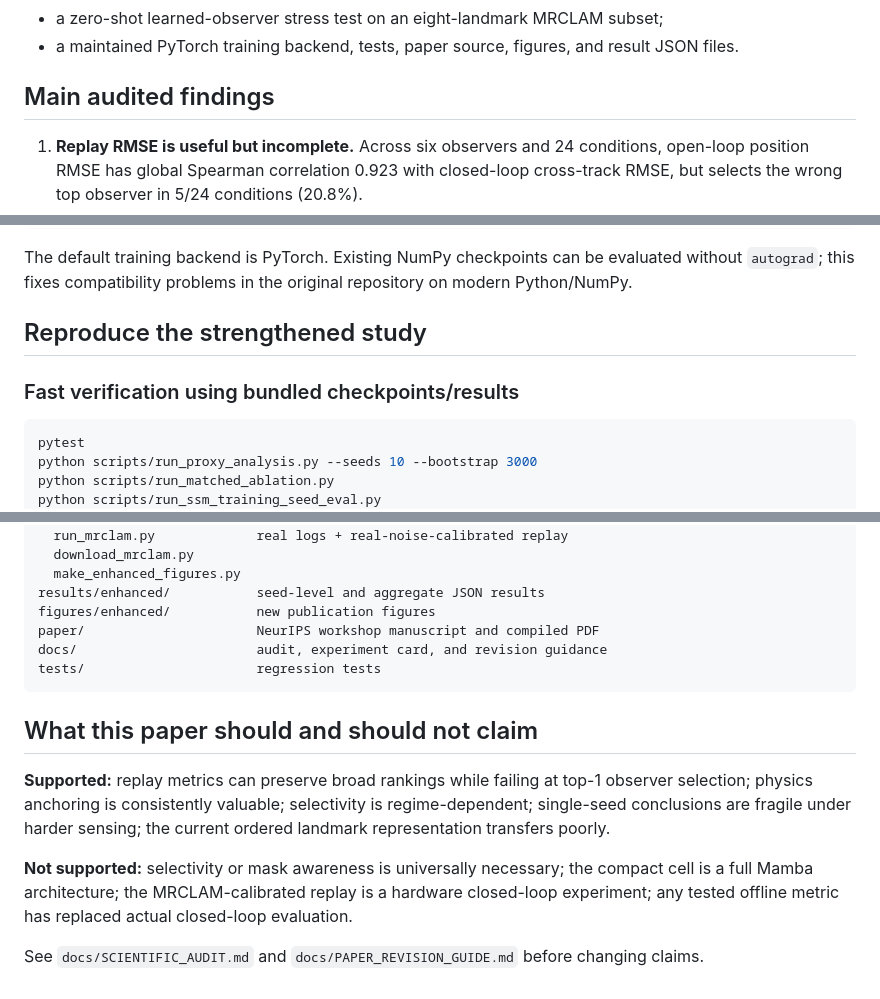
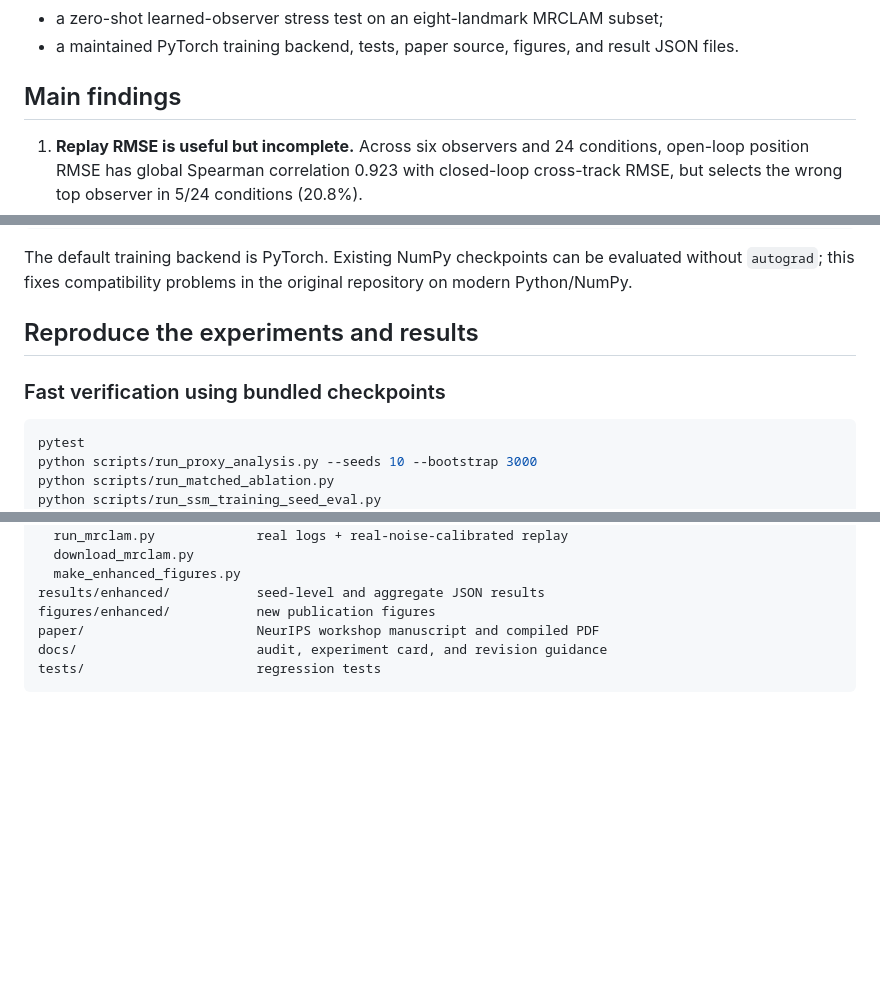
Before and after one commit to rdharini2001/Selective-State-Space-Observers-for-Estimate-Driven-Robot-Control-Under-Intermittent-Sensing, a Markdown page: README.md, 3 parts joined by grey strips. Drawn GitHub-style; blank space fills up the shorter version.

````diff
--- a/README.md
+++ b/README.md
@@ -21,7 +21,7 @@ The package contains:
 - a zero-shot learned-observer stress test on an eight-landmark MRCLAM subset;
 - a maintained PyTorch training backend, tests, paper source, figures, and result JSON files.
 
-## Main audited findings
+## Main findings
 
 1. **Replay RMSE is useful but incomplete.** Across six observers and 24 conditions,
    open-loop position RMSE has global Spearman correlation 0.923 with closed-loop cross-track RMSE,
@@ -58,9 +58,9 @@ export PYTHONPATH=src            # Windows PowerShell: $env:PYTHONPATH="src"
 The default training backend is PyTorch. Existing NumPy checkpoints can be evaluated without
 `autograd`; this fixes compatibility problems in the original repository on modern Python/NumPy.
 
-## Reproduce the strengthened study
+## Reproduce the experiments and results
 
-### Fast verification using bundled checkpoints/results
+### Fast verification using bundled checkpoints
 
 ```bash
 pytest
@@ -123,15 +123,3 @@ paper/                      NeurIPS workshop manuscript and compiled PDF
 docs/                       audit, experiment card, and revision guidance
 tests/                      regression tests
 ```
-
-## What this paper should and should not claim
-
-**Supported:** replay metrics can preserve broad rankings while failing at top-1 observer selection;
-physics anchoring is consistently valuable; selectivity is regime-dependent; single-seed conclusions
-are fragile under harder sensing; the current ordered landmark representation transfers poorly.
-
-**Not supported:** selectivity or mask awareness is universally necessary; the compact cell is a full
-Mamba architecture; the MRCLAM-calibrated replay is a hardware closed-loop experiment; any tested
-offline metric has replaced actual closed-loop evaluation.
-
-See `docs/SCIENTIFIC_AUDIT.md` and `docs/PAPER_REVISION_GUIDE.md` before changing claims.
````
